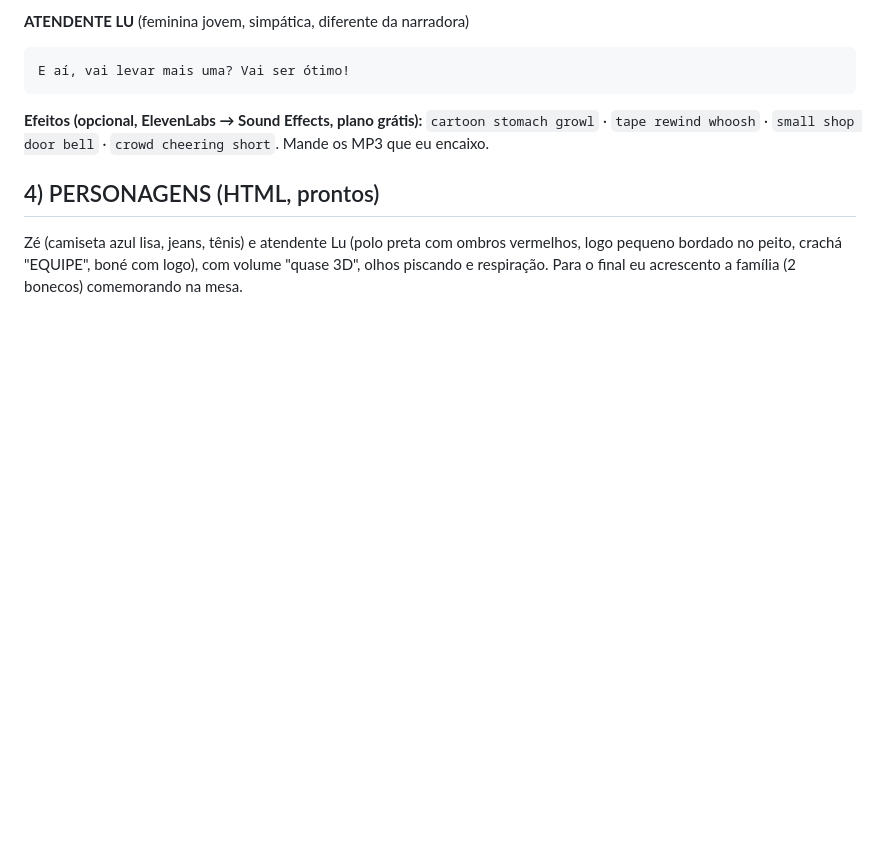
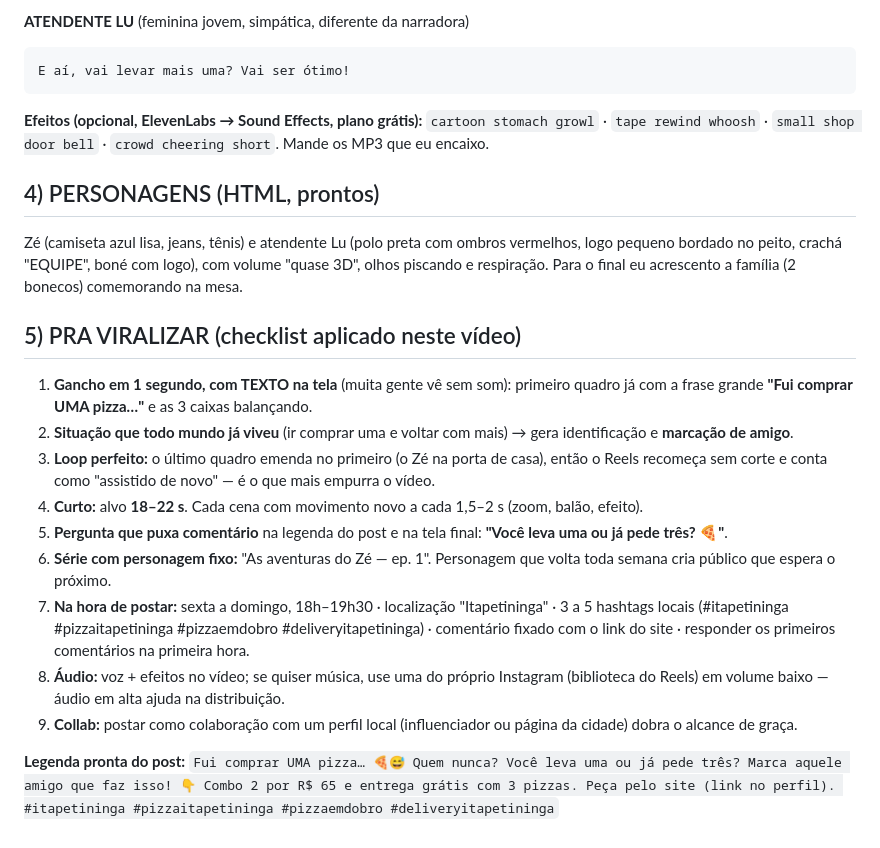
Before and after one commit to joserobertoleitejunior-a11y/Pizzaria-pizza-em-dobro, a Markdown page: video/HISTORINHA-DOMINGO.md, the part around the change. GitHub-like rendering; blank space fills up the shorter version.

Commit message:
Historinha: checklist pra viralizar (gancho com texto, loop, série, postagem) e legenda pronta
Co-Authored-By: Claude Opus 5.5 <noreply@anthropic.com>
Claude-Session: https://claude.ai/code/session_01HUGrypsgStJEaAiHyLVGES

```diff
--- a/video/HISTORINHA-DOMINGO.md
+++ b/video/HISTORINHA-DOMINGO.md
@@ -62,3 +62,17 @@ E aí, vai levar mais uma? Vai ser ótimo!
 
 ## 4) PERSONAGENS (HTML, prontos)
 Zé (camiseta azul lisa, jeans, tênis) e atendente Lu (polo preta com ombros vermelhos, logo pequeno bordado no peito, crachá "EQUIPE", boné com logo), com volume "quase 3D", olhos piscando e respiração. Para o final eu acrescento a família (2 bonecos) comemorando na mesa.
+
+## 5) PRA VIRALIZAR (checklist aplicado neste vídeo)
+1. **Gancho em 1 segundo, com TEXTO na tela** (muita gente vê sem som): primeiro quadro já com a frase grande **"Fui comprar UMA pizza…"** e as 3 caixas balançando.
+2. **Situação que todo mundo já viveu** (ir comprar uma e voltar com mais) → gera identificação e **marcação de amigo**.
+3. **Loop perfeito:** o último quadro emenda no primeiro (o Zé na porta de casa), então o Reels recomeça sem corte e conta como "assistido de novo" — é o que mais empurra o vídeo.
+4. **Curto:** alvo **18–22 s**. Cada cena com movimento novo a cada 1,5–2 s (zoom, balão, efeito).
+5. **Pergunta que puxa comentário** na legenda do post e na tela final: **"Você leva uma ou já pede três? 🍕"**.
+6. **Série com personagem fixo:** "As aventuras do Zé — ep. 1". Personagem que volta toda semana cria público que espera o próximo.
+7. **Na hora de postar:** sexta a domingo, 18h–19h30 · localização "Itapetininga" · 3 a 5 hashtags locais (#itapetininga #pizzaitapetininga #pizzaemdobro #deliveryitapetininga) · comentário fixado com o link do site · responder os primeiros comentários na primeira hora.
+8. **Áudio:** voz + efeitos no vídeo; se quiser música, use uma do próprio Instagram (biblioteca do Reels) em volume baixo — áudio em alta ajuda na distribuição.
+9. **Collab:** postar como colaboração com um perfil local (influenciador ou página da cidade) dobra o alcance de graça.
+
+**Legenda pronta do post:**
+`Fui comprar UMA pizza… 🍕😅 Quem nunca? Você leva uma ou já pede três? Marca aquele amigo que faz isso! 👇 Combo 2 por R$ 65 e entrega grátis com 3 pizzas. Peça pelo site (link no perfil). #itapetininga #pizzaitapetininga #pizzaemdobro #deliveryitapetininga`
```
